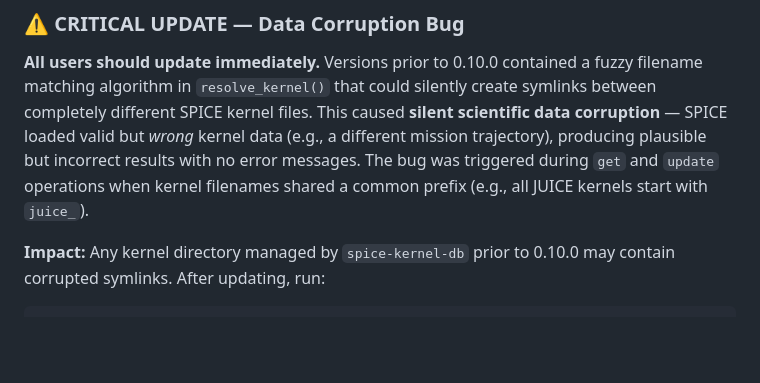
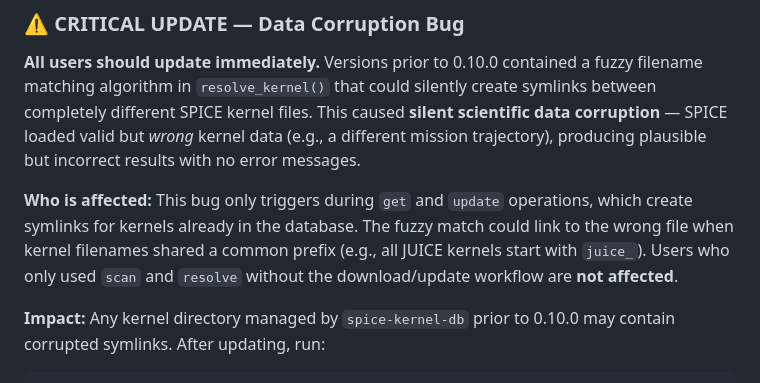
Before and after one commit to michaelaye/spice-kernel-db, a Markdown page: CHANGELOG.md, the part around the change. Drawn GitHub-style; blank space fills up the shorter version.

```diff
--- a/CHANGELOG.md
+++ b/CHANGELOG.md
@@ -14,9 +14,13 @@ fuzzy filename matching algorithm in `resolve_kernel()` that could silently
 create symlinks between completely different SPICE kernel files. This caused
 **silent scientific data corruption** — SPICE loaded valid but *wrong* kernel
 data (e.g., a different mission trajectory), producing plausible but incorrect
-results with no error messages. The bug was triggered during `get` and `update`
-operations when kernel filenames shared a common prefix (e.g., all JUICE kernels
-start with `juice_`).
+results with no error messages.
+
+**Who is affected:** This bug only triggers during `get` and `update` operations,
+which create symlinks for kernels already in the database. The fuzzy match could
+link to the wrong file when kernel filenames shared a common prefix (e.g., all
+JUICE kernels start with `juice_`). Users who only used `scan` and `resolve`
+without the download/update workflow are **not affected**.
 
 **Impact:** Any kernel directory managed by `spice-kernel-db` prior to 0.10.0
 may contain corrupted symlinks. After updating, run:
```
Also changed, not shown: README.md (+7 -3 lines).
